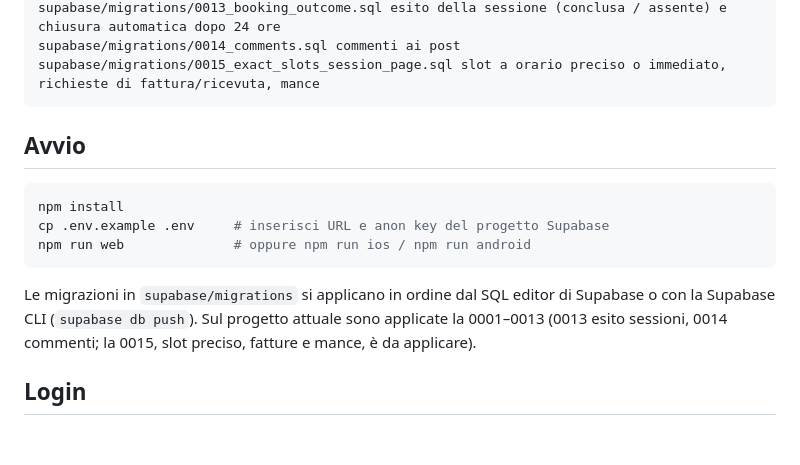
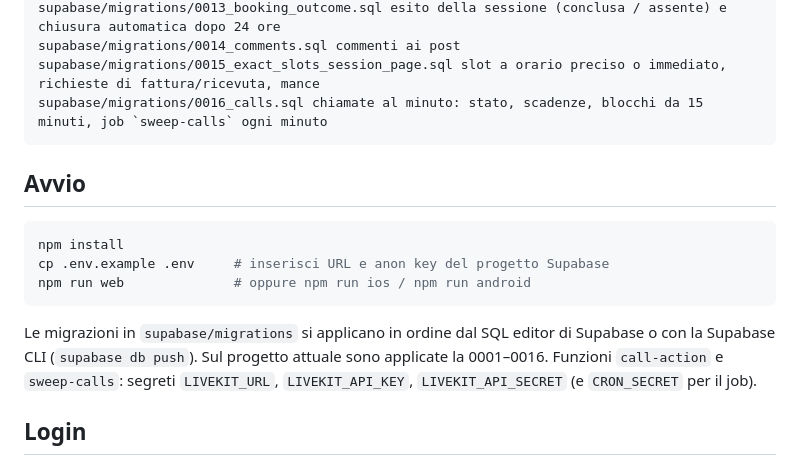
Before and after one commit to atlantistimet/timetdev, a Markdown page: README.md, the part around the change. Drawn GitHub-style; blank space fills up the shorter version.

Commit message:
README: migrazione 0016 e segreti LiveKit
Co-Authored-By: Claude Sonnet 5.5 <noreply@anthropic.com>
Claude-Session: https://claude.ai/code/session_017VzSidLka81yfZJqedJBES

````diff
--- a/README.md
+++ b/README.md
@@ -37,6 +37,7 @@ supabase/migrations/0012_media_feed.sql media (foto e video) e feed: bucket medi
 supabase/migrations/0013_booking_outcome.sql esito della sessione (conclusa / assente) e chiusura automatica dopo 24 ore
 supabase/migrations/0014_comments.sql commenti ai post
 supabase/migrations/0015_exact_slots_session_page.sql slot a orario preciso o immediato, richieste di fattura/ricevuta, mance
+supabase/migrations/0016_calls.sql chiamate al minuto: stato, scadenze, blocchi da 15 minuti, job `sweep-calls` ogni minuto
 ```
 
 ## Avvio
@@ -47,7 +48,7 @@ cp .env.example .env     # inserisci URL e anon key del progetto Supabase
 npm run web              # oppure npm run ios / npm run android
 ```
 
-Le migrazioni in `supabase/migrations` si applicano in ordine dal SQL editor di Supabase o con la Supabase CLI (`supabase db push`). Sul progetto attuale sono applicate la 0001–0013 (0013 esito sessioni, 0014 commenti; la 0015, slot preciso, fatture e mance, è da applicare).
+Le migrazioni in `supabase/migrations` si applicano in ordine dal SQL editor di Supabase o con la Supabase CLI (`supabase db push`). Sul progetto attuale sono applicate la 0001–0016. Funzioni `call-action` e `sweep-calls`: segreti `LIVEKIT_URL`, `LIVEKIT_API_KEY`, `LIVEKIT_API_SECRET` (e `CRON_SECRET` per il job).
 
 ## Login
 
````
